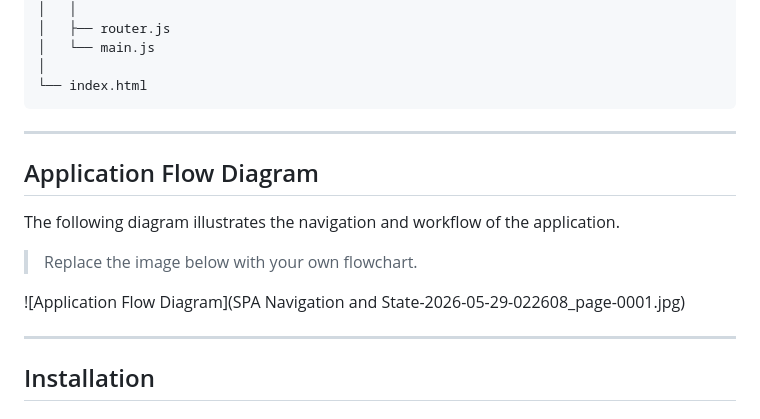
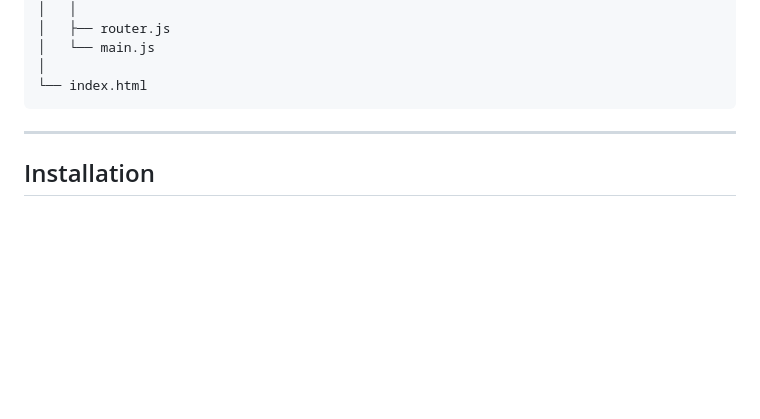
Before and after one commit to leonardojeagerpt2005-art/Example-SPA, a Markdown page: README.md, the part around the change. Drawn GitHub-style; blank space fills up the shorter version.

Commit message:
Remove application flow diagram from README
Removed the application flow diagram section from README.

````diff
--- a/README.md
+++ b/README.md
@@ -87,16 +87,6 @@ src/
 │
 └── index.html
 ```
-
----
-
-## Application Flow Diagram
-
-The following diagram illustrates the navigation and workflow of the application.
-
-> Replace the image below with your own flowchart.
-
-![Application Flow Diagram](SPA Navigation and State-2026-05-29-022608_page-0001.jpg)
 
 ---
 
````
